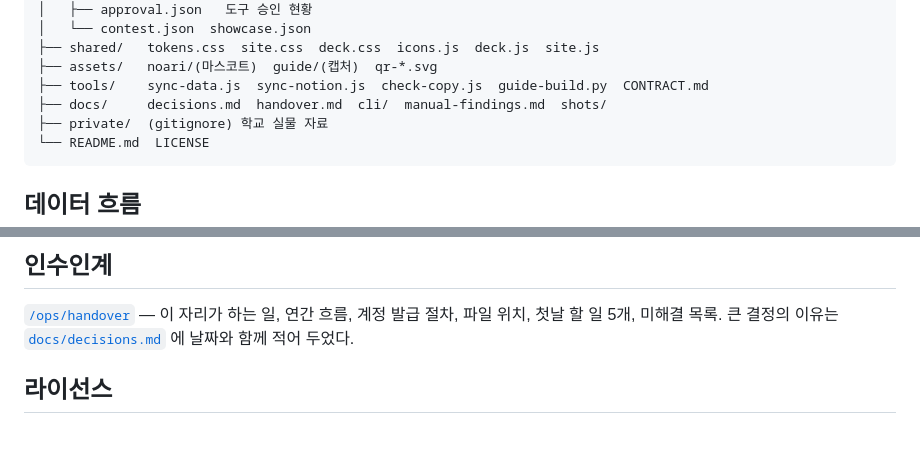
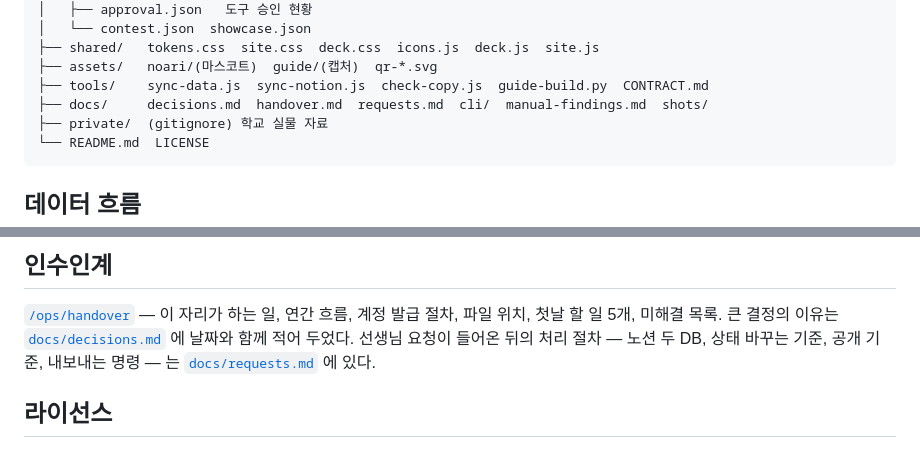
Before and after one commit to zln02/noan-ai, a Markdown page: README.md, 2 parts joined by grey strips. GitHub-like rendering.

````diff
--- a/README.md
+++ b/README.md
@@ -62,7 +62,7 @@ noan-ai/
 ├── shared/   tokens.css  site.css  deck.css  icons.js  deck.js  site.js
 ├── assets/   noari/(마스코트)  guide/(캡처)  qr-*.svg
 ├── tools/    sync-data.js  sync-notion.js  check-copy.js  guide-build.py  CONTRACT.md
-├── docs/     decisions.md  handover.md  cli/  manual-findings.md  shots/
+├── docs/     decisions.md  handover.md  requests.md  cli/  manual-findings.md  shots/
 ├── private/  (gitignore) 학교 실물 자료
 └── README.md  LICENSE
 ```
@@ -120,6 +120,8 @@ node tools/sync-data.js --check
 [`/ops/handover`](ops/handover/index.html) — 이 자리가 하는 일, 연간 흐름, 계정 발급 절차,
 파일 위치, 첫날 할 일 5개, 미해결 목록.
 큰 결정의 이유는 [`docs/decisions.md`](docs/decisions.md) 에 날짜와 함께 적어 두었다.
+선생님 요청이 들어온 뒤의 처리 절차 — 노션 두 DB, 상태 바꾸는 기준, 공개 기준, 내보내는 명령 — 는
+[`docs/requests.md`](docs/requests.md) 에 있다.
 
 ## 라이선스
 
````
Also changed, not shown: docs/handover.md (+3 -1 lines), docs/requests.md (added, +128 -0 lines).
